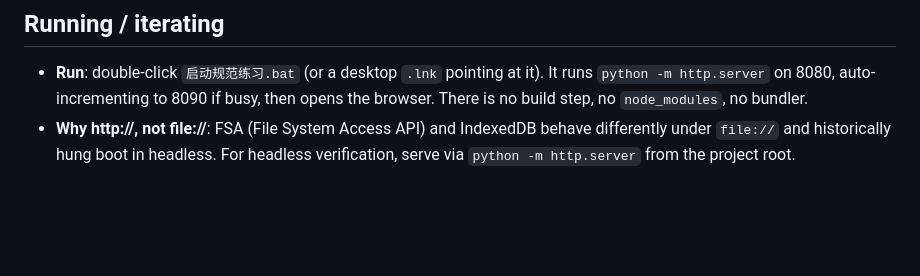
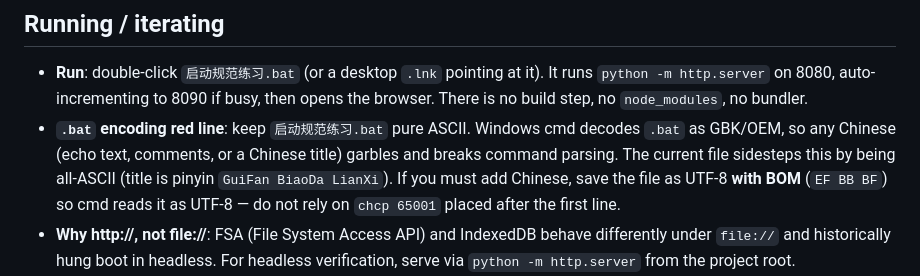
Before and after one commit to lllvernan-blip/formal-expression-practice, a Markdown page: CLAUDE.md, the part around the change. Rendered like a GitHub page; blank space fills up the shorter version.

Commit message:
CLAUDE.md: 补 .bat 纯 ASCII 编码红线 (沉淀 07-15 会话教训)

```diff
--- a/CLAUDE.md
+++ b/CLAUDE.md
@@ -9,6 +9,7 @@ This file provides guidance to Claude Code (claude.ai/code) when working with co
 ## Running / iterating
 
 - **Run**: double-click `启动规范练习.bat` (or a desktop `.lnk` pointing at it). It runs `python -m http.server` on 8080, auto-incrementing to 8090 if busy, then opens the browser. There is no build step, no `node_modules`, no bundler.
+- **`.bat` encoding red line**: keep `启动规范练习.bat` pure ASCII. Windows cmd decodes `.bat` as GBK/OEM, so any Chinese (echo text, comments, or a Chinese title) garbles and breaks command parsing. The current file sidesteps this by being all-ASCII (title is pinyin `GuiFan BiaoDa LianXi`). If you must add Chinese, save the file as UTF-8 **with BOM** (`EF BB BF`) so cmd reads it as UTF-8 — do not rely on `chcp 65001` placed after the first line.
 - **Why http://, not file://**: FSA (File System Access API) and IndexedDB behave differently under `file://` and historically hung boot in headless. For headless verification, serve via `python -m http.server` from the project root.
 - **JS syntax check**: there is no test suite. The standing verification is `node --check` against the inline `<script>` block(s) — extract the script body into a temp `.js` and run `node --check` on it.
 - **题库校验**: `node _dev/_validate.js` (从项目根运行即可，脚本内不含绝对路径)。默认抽取并校验主应用 `规范表达练习.html` 内联的 `SUMMARY_BANK`；也可传入路径覆盖，如 `node _dev/_validate.js 概括训练-新流程样板.html` 或校验旧的分批稿 `node _dev/_validate.js _dev/batch-a.js`。`.html` 输入自动抽取 `var SUMMARY_BANK = [...]`；`.js`/`.json` 输入可为数组字面量或裸露的逗号分隔对象列表。校验切片拼接是否还原 `material`、`point` 索引越界、有效/无效切片的 `point`/`reason`、以及必填字段完整性（缺字段/拼接不一致会以 `[题目id] 原因` 报 ERROR 并令进程退出码为 1；长度/数量类为 WARNING，不影响退出码）。`sourceUrl` 属可选字段（查不到可留空），缺失只报 WARNING。
```
